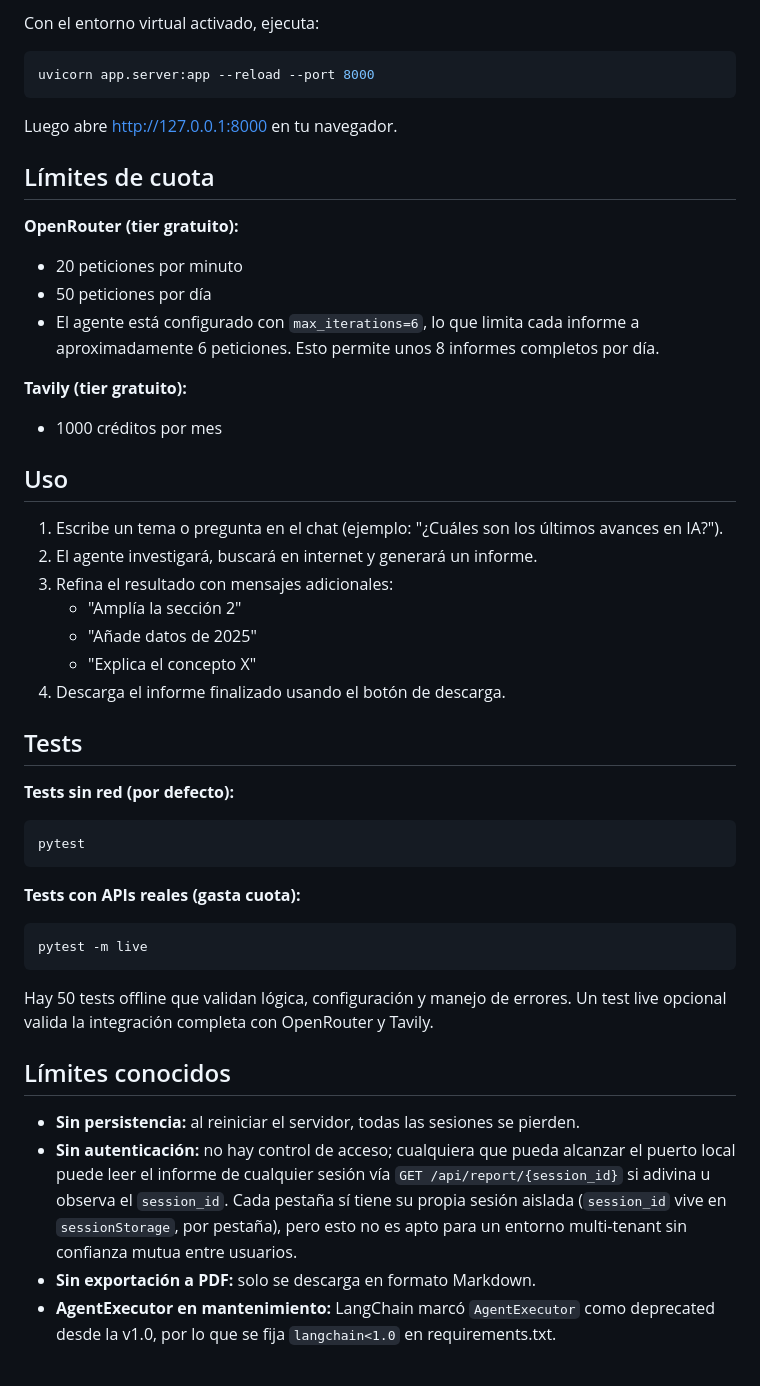
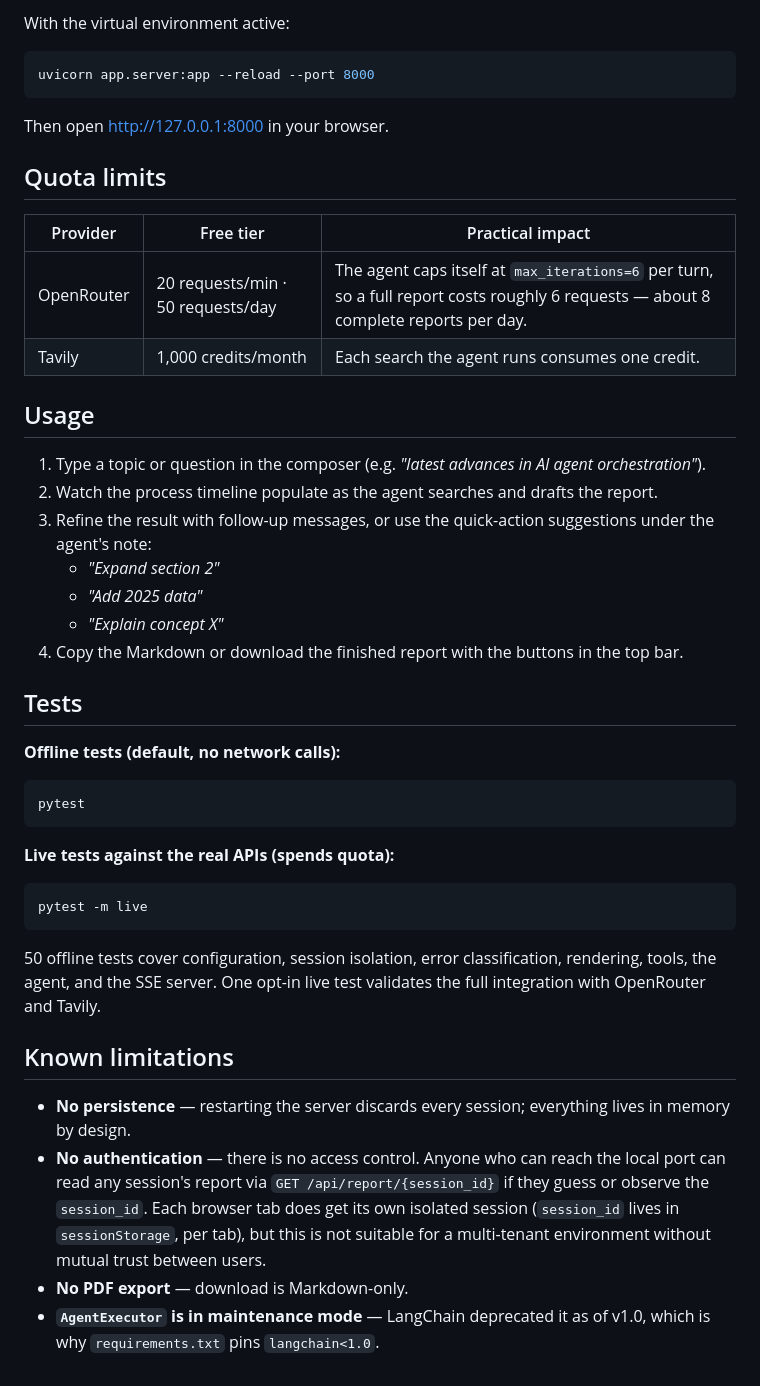
Before and after one commit to Gabriel-Montero-G/Agente-Reportes, a Markdown page: README.md, the part around one of its changes. GitHub-like rendering.

````diff
--- a/README.md
+++ b/README.md
@@ -33,49 +50,46 @@ MODEL_ID=nvidia/nemotron-3-ultra-550b-a55b:free
 
-Con el entorno virtual activado, ejecuta:
+With the virtual environment active:
 
 ```powershell
 uvicorn app.server:app --reload --port 8000
 ```
 
-Luego abre http://127.0.0.1:8000 en tu navegador.
+Then open http://127.0.0.1:8000 in your browser.
 
-## Límites de cuota
+## Quota limits
 
-**OpenRouter (tier gratuito):**
-- 20 peticiones por minuto
-- 50 peticiones por día
-- El agente está configurado con `max_iterations=6`, lo que limita cada informe a aproximadamente 6 peticiones. Esto permite unos 8 informes completos por día.
+| Provider | Free tier | Practical impact |
+|---|---|---|
+| OpenRouter | 20 requests/min · 50 requests/day | The agent caps itself at `max_iterations=6` per turn, so a full report costs roughly 6 requests — about 8 complete reports per day. |
+| Tavily | 1,000 credits/month | Each search the agent runs consumes one credit. |
 
-**Tavily (tier gratuito):**
-- 1000 créditos por mes
+## Usage
 
-## Uso
-
-1. Escribe un tema o pregunta en el chat (ejemplo: "¿Cuáles son los últimos avances en IA?").
-2. El agente investigará, buscará en internet y generará un informe.
-3. Refina el resultado con mensajes adicionales:
-   - "Amplía la sección 2"
-   - "Añade datos de 2025"
-   - "Explica el concepto X"
-4. Descarga el informe finalizado usando el botón de descarga.
+1. Type a topic or question in the composer (e.g. *"latest advances in AI agent orchestration"*).
+2. Watch the process timeline populate as the agent searches and drafts the report.
+3. Refine the result with follow-up messages, or use the quick-action suggestions under the agent's note:
+   - *"Expand section 2"*
+   - *"Add 2025 data"*
+   - *"Explain concept X"*
+4. Copy the Markdown or download the finished report with the buttons in the top bar.
 
 ## Tests
 
-**Tests sin red (por defecto):**
+**Offline tests (default, no network calls):**
 ```powershell
 pytest
 ```
 
-**Tests con APIs reales (gasta cuota):**
+**Live tests against the real APIs (spends quota):**
 ```powershell
 pytest -m live
 ```
 
-Hay 50 tests offline que validan lógica, configuración y manejo de errores. Un test live opcional valida la integración completa con OpenRouter y Tavily.
+50 offline tests cover configuration, session isolation, error classification, rendering, tools, the agent, and the SSE server. One opt-in live test validates the full integration with OpenRouter and Tavily.
 
-## Límites conocidos
+## Known limitations
 
-- **Sin persistencia:** al reiniciar el servidor, todas las sesiones se pierden.
-- **Sin autenticación:** no hay control de acceso; cualquiera que pueda alcanzar el puerto local puede leer el informe de cualquier sesión vía `GET /api/report/{session_id}` si adivina u observa el `session_id`. Cada pestaña sí tiene su propia sesión aislada (`session_id` vive en `sessionStorage`, por pestaña), pero esto no es apto para un entorno multi-tenant sin confianza mutua entre usuarios.
-- **Sin exportación a PDF:** solo se descarga en formato Markdown.
-- **AgentExecutor en mantenimiento:** LangChain marcó `AgentExecutor` como deprecated desde la v1.0, por lo que se fija `langchain<1.0` en requirements.txt.
+- **No persistence** — restarting the server discards every session; everything lives in memory by design.
+- **No authentication** — there is no access control. Anyone who can reach the local port can read any session's report via `GET /api/report/{session_id}` if they guess or observe the `session_id`. Each browser tab does get its own isolated session (`session_id` lives in `sessionStorage`, per tab), but this is not suitable for a multi-tenant environment without mutual trust between users.
+- **No PDF export** — download is Markdown-only.
+- **`AgentExecutor` is in maintenance mode** — LangChain deprecated it as of v1.0, which is why `requirements.txt` pins `langchain<1.0`.
````
Also changed, not shown: other parts of README.md (+28 -11 lines), docs/screenshot.png (added).
